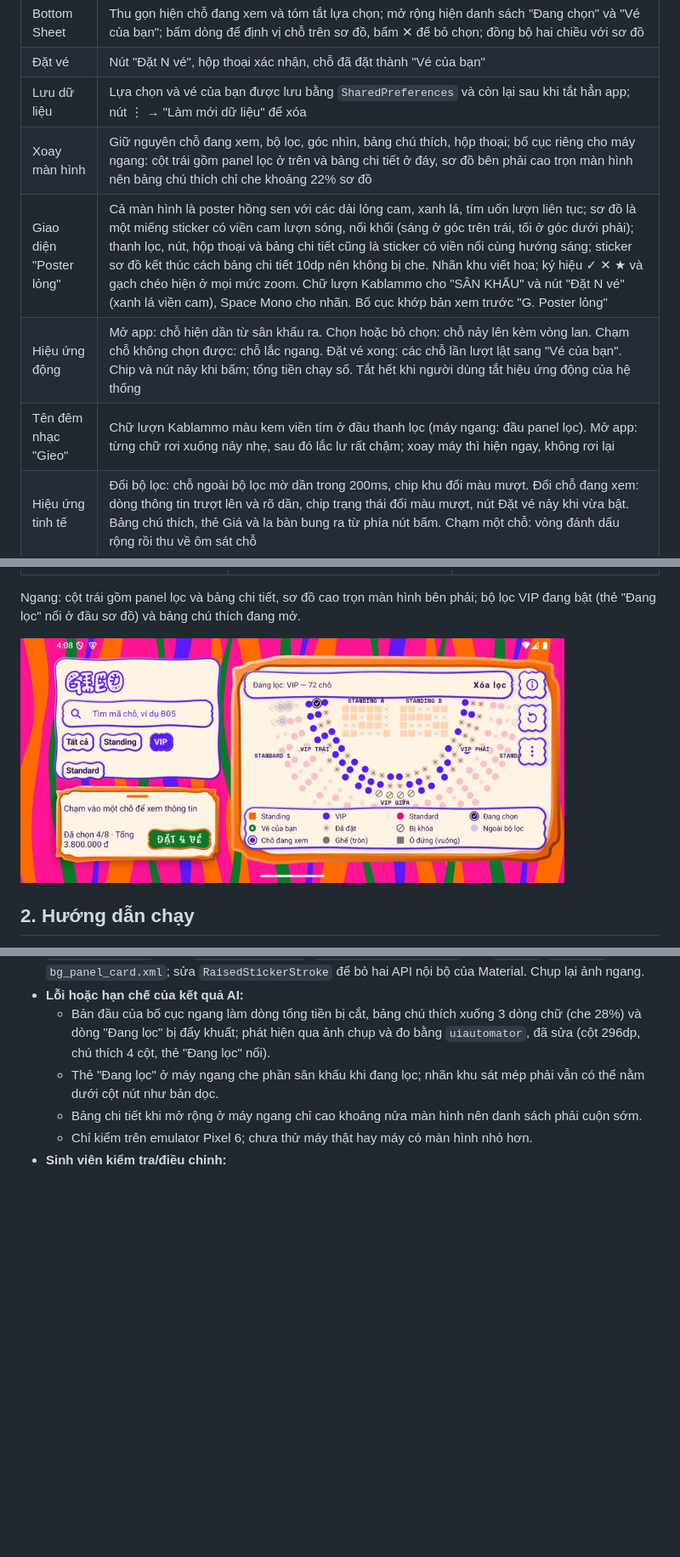
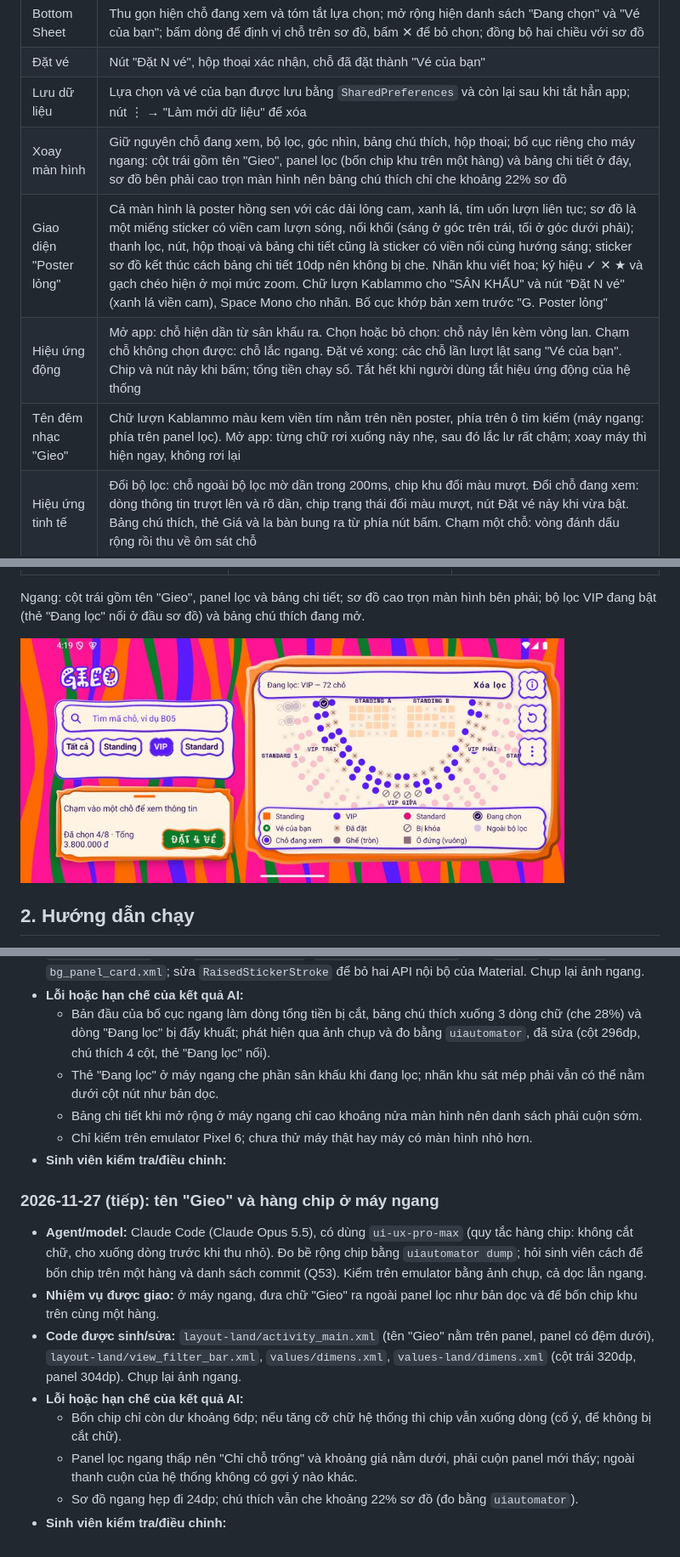
Before and after one commit to habaodunggithub/Mobile-Midterm-Project, a Markdown page: README.md, 3 parts joined by grey strips. Shown at 85% size. Drawn GitHub-style; pictures changed too: docs/screenshots/landscape-filter-legend.jpg; blank space fills up the shorter version.

Commit message:
docs(readme): describe landscape title and chip row
Notes that the Gieo title sits above the landscape filter panel and the
zone chips fit on one row, refreshes the landscape screenshot, and logs
this session.

```diff
--- a/README.md
+++ b/README.md
@@ -32,10 +32,10 @@ Mỗi chỗ có một trong năm trạng thái hiển thị: **Còn trống**, *
 | Bottom Sheet | Thu gọn hiện chỗ đang xem và tóm tắt lựa chọn; mở rộng hiện danh sách "Đang chọn" và "Vé của bạn"; bấm dòng để định vị chỗ trên sơ đồ, bấm ✕ để bỏ chọn; đồng bộ hai chiều với sơ đồ |
 | Đặt vé | Nút "Đặt N vé", hộp thoại xác nhận, chỗ đã đặt thành "Vé của bạn" |
 | Lưu dữ liệu | Lựa chọn và vé của bạn được lưu bằng `SharedPreferences` và còn lại sau khi tắt hẳn app; nút ⋮ → "Làm mới dữ liệu" để xóa |
-| Xoay màn hình | Giữ nguyên chỗ đang xem, bộ lọc, góc nhìn, bảng chú thích, hộp thoại; bố cục riêng cho máy ngang: cột trái gồm panel lọc ở trên và bảng chi tiết ở đáy, sơ đồ bên phải cao trọn màn hình nên bảng chú thích chỉ che khoảng 22% sơ đồ |
+| Xoay màn hình | Giữ nguyên chỗ đang xem, bộ lọc, góc nhìn, bảng chú thích, hộp thoại; bố cục riêng cho máy ngang: cột trái gồm tên "Gieo", panel lọc (bốn chip khu trên một hàng) và bảng chi tiết ở đáy, sơ đồ bên phải cao trọn màn hình nên bảng chú thích chỉ che khoảng 22% sơ đồ |
 | Giao diện "Poster lỏng" | Cả màn hình là poster hồng sen với các dải lỏng cam, xanh lá, tím uốn lượn liên tục; sơ đồ là một miếng sticker có viền cam lượn sóng, nổi khối (sáng ở góc trên trái, tối ở góc dưới phải); thanh lọc, nút, hộp thoại và bảng chi tiết cũng là sticker có viền nổi cùng hướng sáng; sticker sơ đồ kết thúc cách bảng chi tiết 10dp nên không bị che. Nhãn khu viết hoa; ký hiệu ✓ ✕ ★ và gạch chéo hiện ở mọi mức zoom. Chữ lượn Kablammo cho "SÂN KHẤU" và nút "Đặt N vé" (xanh lá viền cam), Space Mono cho nhãn. Bố cục khớp bản xem trước "G. Poster lỏng" |
 | Hiệu ứng động | Mở app: chỗ hiện dần từ sân khấu ra. Chọn hoặc bỏ chọn: chỗ nảy lên kèm vòng lan. Chạm chỗ không chọn được: chỗ lắc ngang. Đặt vé xong: các chỗ lần lượt lật sang "Vé của bạn". Chip và nút nảy khi bấm; tổng tiền chạy số. Tắt hết khi người dùng tắt hiệu ứng động của hệ thống |
-| Tên đêm nhạc "Gieo" | Chữ lượn Kablammo màu kem viền tím ở đầu thanh lọc (máy ngang: đầu panel lọc). Mở app: từng chữ rơi xuống nảy nhẹ, sau đó lắc lư rất chậm; xoay máy thì hiện ngay, không rơi lại |
+| Tên đêm nhạc "Gieo" | Chữ lượn Kablammo màu kem viền tím nằm trên nền poster, phía trên ô tìm kiếm (máy ngang: phía trên panel lọc). Mở app: từng chữ rơi xuống nảy nhẹ, sau đó lắc lư rất chậm; xoay máy thì hiện ngay, không rơi lại |
 | Hiệu ứng tinh tế | Đổi bộ lọc: chỗ ngoài bộ lọc mờ dần trong 200ms, chip khu đổi màu mượt. Đổi chỗ đang xem: dòng thông tin trượt lên và rõ dần, chip trạng thái đổi màu mượt, nút Đặt vé nảy khi vừa bật. Bảng chú thích, thẻ Giá và la bàn bung ra từ phía nút bấm. Chạm một chỗ: vòng đánh dấu rộng rồi thu về ôm sát chỗ |
 
 ### Ảnh chụp màn hình
@@ -46,7 +46,7 @@ Chụp trên emulator Pixel 6 (Android 15) từ bản thử nghiệm giao diện
 |:---:|:---:|:---:|
 | <img src="docs/screenshots/portrait-default.jpg" width="240" alt="Màn hình dọc ở góc nhìn mặc định"> | <img src="docs/screenshots/portrait-selected-sheet.jpg" width="240" alt="Đã zoom vào sơ đồ, chọn 3 chỗ, bảng chi tiết mở rộng"> | <img src="docs/screenshots/booking-dialog.jpg" width="240" alt="Hộp thoại xác nhận đặt 3 vé"> |
 
-Ngang: cột trái gồm panel lọc và bảng chi tiết, sơ đồ cao trọn màn hình bên phải; bộ lọc VIP đang bật (thẻ "Đang lọc" nổi ở đầu sơ đồ) và bảng chú thích đang mở.
+Ngang: cột trái gồm tên "Gieo", panel lọc và bảng chi tiết; sơ đồ cao trọn màn hình bên phải; bộ lọc VIP đang bật (thẻ "Đang lọc" nổi ở đầu sơ đồ) và bảng chú thích đang mở.
 
 <img src="docs/screenshots/landscape-filter-legend.jpg" width="640" alt="Màn hình ngang có bộ lọc VIP và bảng chú thích">
 
@@ -483,3 +483,14 @@ Dự án có sử dụng **Claude Code** (Anthropic) và **Codex** (OpenAI). Quy
   - Bảng chi tiết khi mở rộng ở máy ngang chỉ cao khoảng nửa màn hình nên danh sách phải cuộn sớm.
   - Chỉ kiểm trên emulator Pixel 6; chưa thử máy thật hay máy có màn hình nhỏ hơn.
 - **Sinh viên kiểm tra/điều chỉnh:**
+
+### 2026-11-27 (tiếp): tên "Gieo" và hàng chip ở máy ngang
+
+- **Agent/model:** Claude Code (Claude Opus 5.5), có dùng `ui-ux-pro-max` (quy tắc hàng chip: không cắt chữ, cho xuống dòng trước khi thu nhỏ). Đo bề rộng chip bằng `uiautomator dump`; hỏi sinh viên cách để bốn chip trên một hàng và danh sách commit (Q53). Kiểm trên emulator bằng ảnh chụp, cả dọc lẫn ngang.
+- **Nhiệm vụ được giao:** ở máy ngang, đưa chữ "Gieo" ra ngoài panel lọc như bản dọc và để bốn chip khu trên cùng một hàng.
+- **Code được sinh/sửa:** `layout-land/activity_main.xml` (tên "Gieo" nằm trên panel, panel có đệm dưới), `layout-land/view_filter_bar.xml`, `values/dimens.xml`, `values-land/dimens.xml` (cột trái 320dp, panel 304dp). Chụp lại ảnh ngang.
+- **Lỗi hoặc hạn chế của kết quả AI:**
+  - Bốn chip chỉ còn dư khoảng 6dp; nếu tăng cỡ chữ hệ thống thì chip vẫn xuống dòng (cố ý, để không bị cắt chữ).
+  - Panel lọc ngang thấp nên "Chỉ chỗ trống" và khoảng giá nằm dưới, phải cuộn panel mới thấy; ngoài thanh cuộn của hệ thống không có gợi ý nào khác.
+  - Sơ đồ ngang hẹp đi 24dp; chú thích vẫn che khoảng 22% sơ đồ (đo bằng `uiautomator`).
+- **Sinh viên kiểm tra/điều chỉnh:**
```
